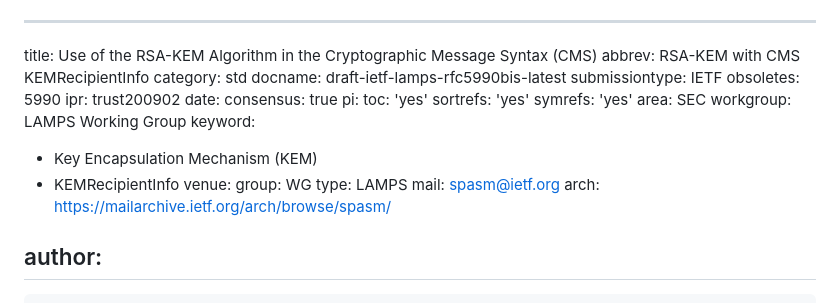
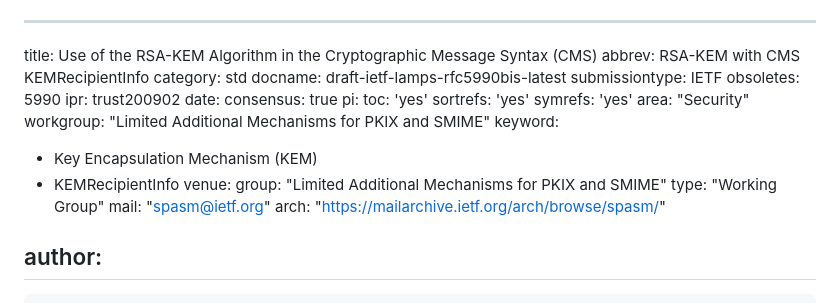
Before and after one commit to lamps-wg/rfc5990bis, a Markdown page: draft-ietf-lamps-rfc5990bis.md, the part around the change. Drawn GitHub-style.

Commit message:
Automatic update of venue information

```diff
--- a/draft-ietf-lamps-rfc5990bis.md
+++ b/draft-ietf-lamps-rfc5990bis.md
@@ -12,16 +12,16 @@ pi:
   toc: 'yes'
   sortrefs: 'yes'
   symrefs: 'yes'
-area: SEC
-workgroup: LAMPS Working Group
+area: "Security"
+workgroup: "Limited Additional Mechanisms for PKIX and SMIME"
 keyword:
  - Key Encapsulation Mechanism (KEM)
  - KEMRecipientInfo
 venue:
-  group: WG
-  type: LAMPS
-  mail: spasm@ietf.org
-  arch: https://mailarchive.ietf.org/arch/browse/spasm/
+  group: "Limited Additional Mechanisms for PKIX and SMIME"
+  type: "Working Group"
+  mail: "spasm@ietf.org"
+  arch: "https://mailarchive.ietf.org/arch/browse/spasm/"
 
 author:
  -
```
